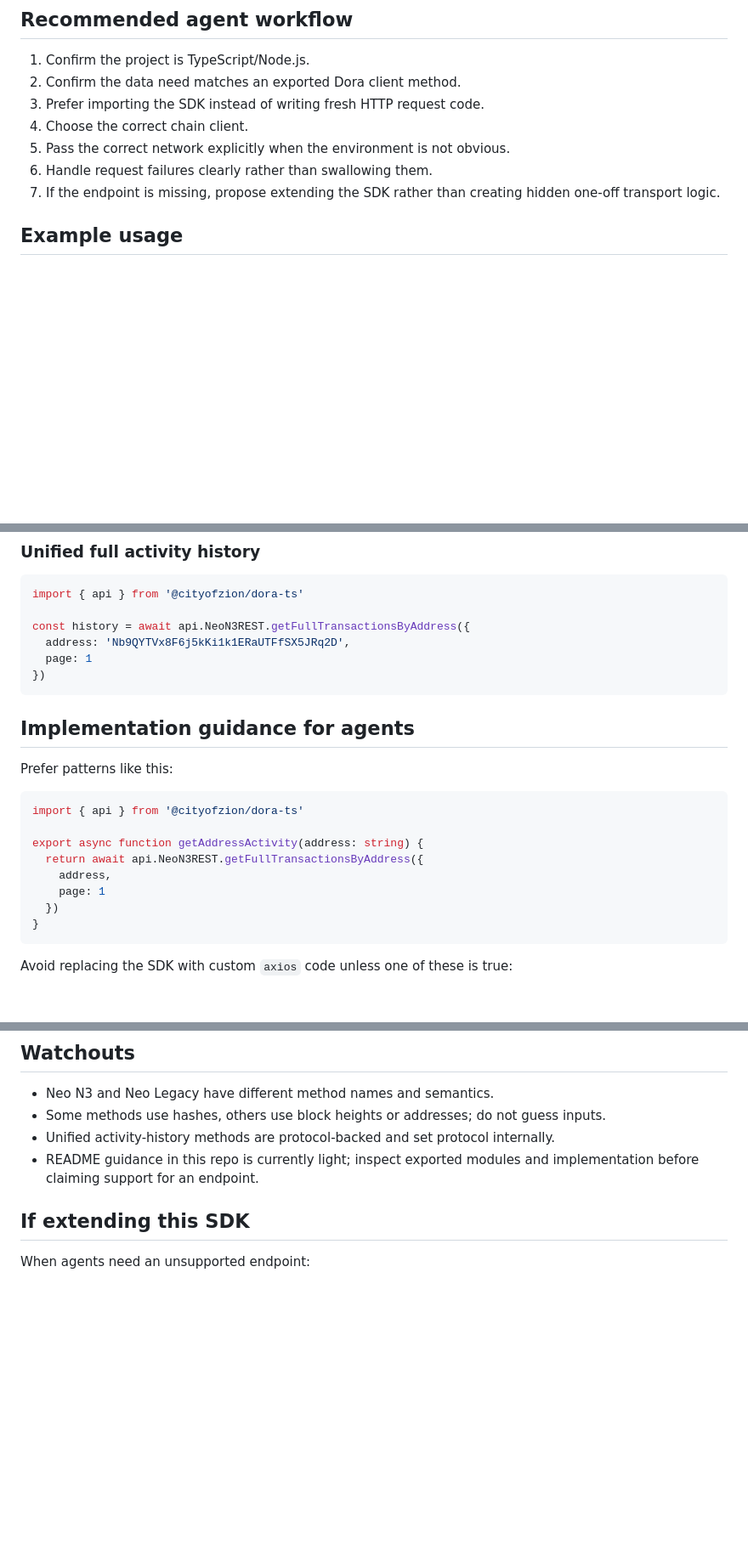
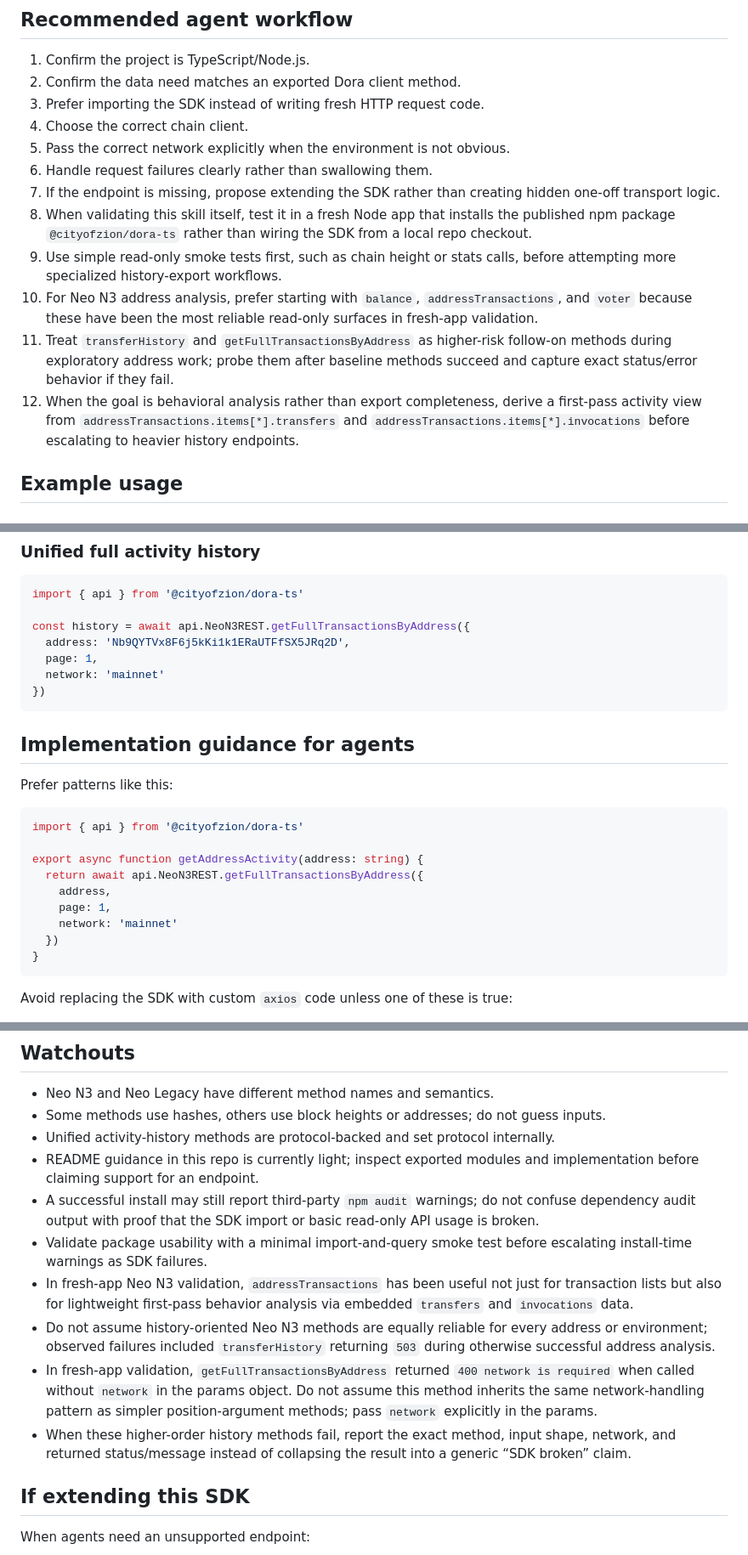
Before and after one commit to CityOfZion/dora-sdk-ts, a Markdown page: skills/dora-sdk-agent-usage/SKILL.md, 3 parts joined by grey strips. Shown at 85% size. Drawn GitHub-style; blank space fills up the shorter version.

Commit message:
Refine Dora SDK skill with network and endpoint guidance

````diff
--- a/skills/dora-sdk-agent-usage/SKILL.md
+++ b/skills/dora-sdk-agent-usage/SKILL.md
@@ -137,6 +137,11 @@ Use `api.EthereumREST` for unified activity-history workflows currently exposed
 5. Pass the correct network explicitly when the environment is not obvious.
 6. Handle request failures clearly rather than swallowing them.
 7. If the endpoint is missing, propose extending the SDK rather than creating hidden one-off transport logic.
+8. When validating this skill itself, test it in a fresh Node app that installs the published npm package `@cityofzion/dora-ts` rather than wiring the SDK from a local repo checkout.
+9. Use simple read-only smoke tests first, such as chain height or stats calls, before attempting more specialized history-export workflows.
+10. For Neo N3 address analysis, prefer starting with `balance`, `addressTransactions`, and `voter` because these have been the most reliable read-only surfaces in fresh-app validation.
+11. Treat `transferHistory` and `getFullTransactionsByAddress` as higher-risk follow-on methods during exploratory address work; probe them after baseline methods succeed and capture exact status/error behavior if they fail.
+12. When the goal is behavioral analysis rather than export completeness, derive a first-pass activity view from `addressTransactions.items[*].transfers` and `addressTransactions.items[*].invocations` before escalating to heavier history endpoints.
 
 ## Example usage
 
@@ -166,7 +171,8 @@ import { api } from '@cityofzion/dora-ts'
 
 const history = await api.NeoN3REST.getFullTransactionsByAddress({
   address: 'Nb9QYTVx8F6j5kKi1k1ERaUTFfSX5JRq2D',
-  page: 1
+  page: 1,
+  network: 'mainnet'
 })
 ```
 
@@ -180,7 +186,8 @@ import { api } from '@cityofzion/dora-ts'
 export async function getAddressActivity(address: string) {
   return await api.NeoN3REST.getFullTransactionsByAddress({
     address,
-    page: 1
+    page: 1,
+    network: 'mainnet'
   })
 }
 ```
@@ -205,6 +212,12 @@ Avoid replacing the SDK with custom `axios` code unless one of these is true:
 - Some methods use hashes, others use block heights or addresses; do not guess inputs.
 - Unified activity-history methods are protocol-backed and set protocol internally.
 - README guidance in this repo is currently light; inspect exported modules and implementation before claiming support for an endpoint.
+- A successful install may still report third-party `npm audit` warnings; do not confuse dependency audit output with proof that the SDK import or basic read-only API usage is broken.
+- Validate package usability with a minimal import-and-query smoke test before escalating install-time warnings as SDK failures.
+- In fresh-app Neo N3 validation, `addressTransactions` has been useful not just for transaction lists but also for lightweight first-pass behavior analysis via embedded `transfers` and `invocations` data.
+- Do not assume history-oriented Neo N3 methods are equally reliable for every address or environment; observed failures included `transferHistory` returning `503` during otherwise successful address analysis.
+- In fresh-app validation, `getFullTransactionsByAddress` returned `400 network is required` when called without `network` in the params object. Do not assume this method inherits the same network-handling pattern as simpler position-argument methods; pass `network` explicitly in the params.
+- When these higher-order history methods fail, report the exact method, input shape, network, and returned status/message instead of collapsing the result into a generic “SDK broken” claim.
 
 ## If extending this SDK
 
````
